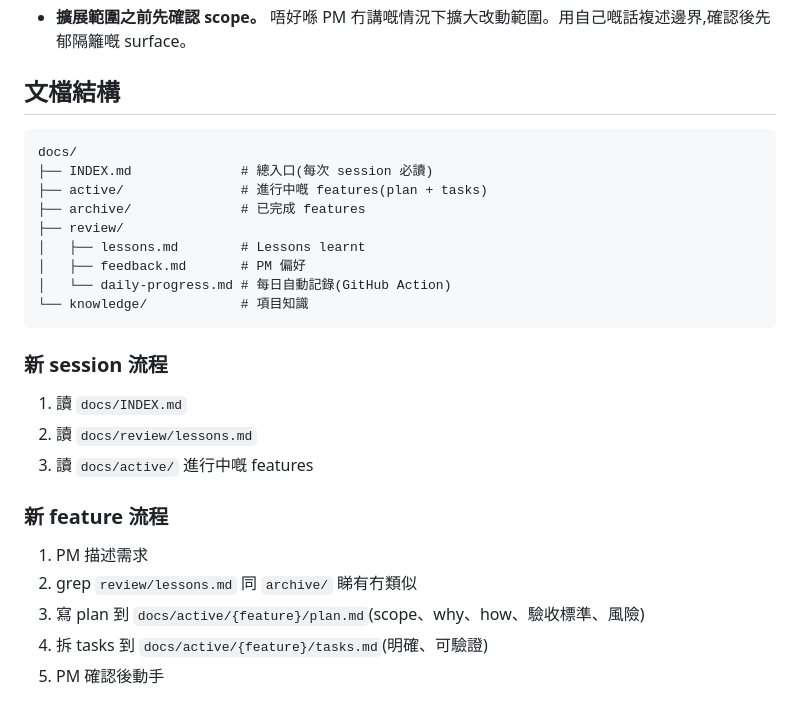
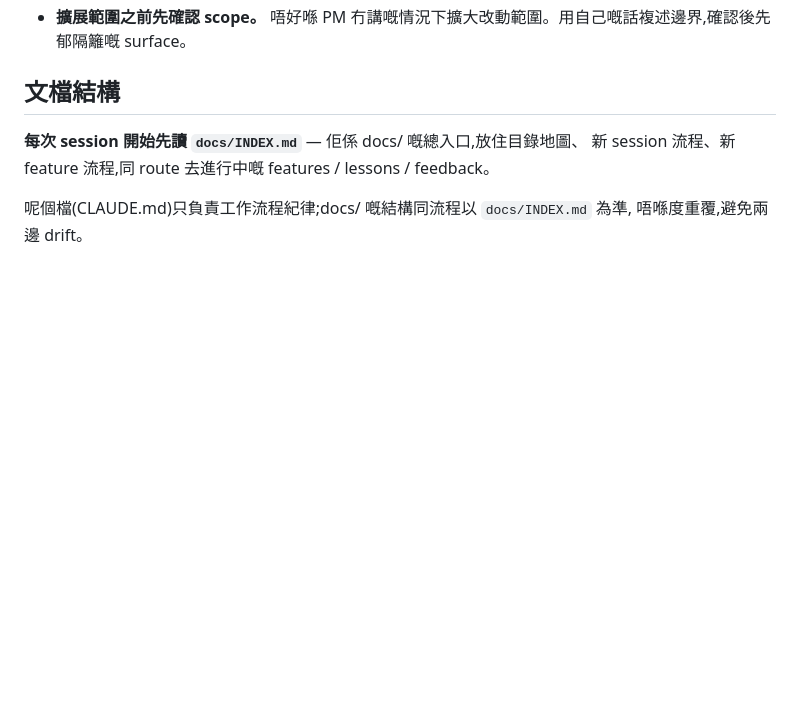
Before and after one commit to jackywooks/Cantonese-Style-Translator, a Markdown page: CLAUDE.md, the part around the change. GitHub-like rendering; blank space fills up the shorter version.

Commit message:
De-duplicate docs flows: CLAUDE.md points to docs/INDEX.md as single source
Removed the docs tree + 新 session/feature 流程 from CLAUDE.md since they were duplicated verbatim in docs/INDEX.md. INDEX.md now owns the doc map + flows; CLAUDE.md holds workflow discipline and routes to it.

Co-Authored-By: Claude Opus 4.8 (1M context) <noreply@anthropic.com>

````diff
--- a/CLAUDE.md
+++ b/CLAUDE.md
@@ -164,26 +164,8 @@ CONFIRMED=1 gh pr create ...
 
 ## 文檔結構
 
-```
-docs/
-├── INDEX.md              # 總入口(每次 session 必讀)
-├── active/               # 進行中嘅 features(plan + tasks)
-├── archive/              # 已完成 features
-├── review/
-│   ├── lessons.md        # Lessons learnt
-│   ├── feedback.md       # PM 偏好
-│   └── daily-progress.md # 每日自動記錄(GitHub Action)
-└── knowledge/            # 項目知識
-```
+**每次 session 開始先讀 `docs/INDEX.md`** — 佢係 docs/ 嘅總入口,放住目錄地圖、
+新 session 流程、新 feature 流程,同 route 去進行中嘅 features / lessons / feedback。
 
-### 新 session 流程
-1. 讀 `docs/INDEX.md`
-2. 讀 `docs/review/lessons.md`
-3. 讀 `docs/active/` 進行中嘅 features
-
-### 新 feature 流程
-1. PM 描述需求
-2. grep `review/lessons.md` 同 `archive/` 睇有冇類似
-3. 寫 plan 到 `docs/active/{feature}/plan.md`(scope、why、how、驗收標準、風險)
-4. 拆 tasks 到 `docs/active/{feature}/tasks.md`(明確、可驗證)
-5. PM 確認後動手
+呢個檔(CLAUDE.md)只負責工作流程紀律;docs/ 嘅結構同流程以 `docs/INDEX.md` 為準,
+唔喺度重覆,避免兩邊 drift。
````
